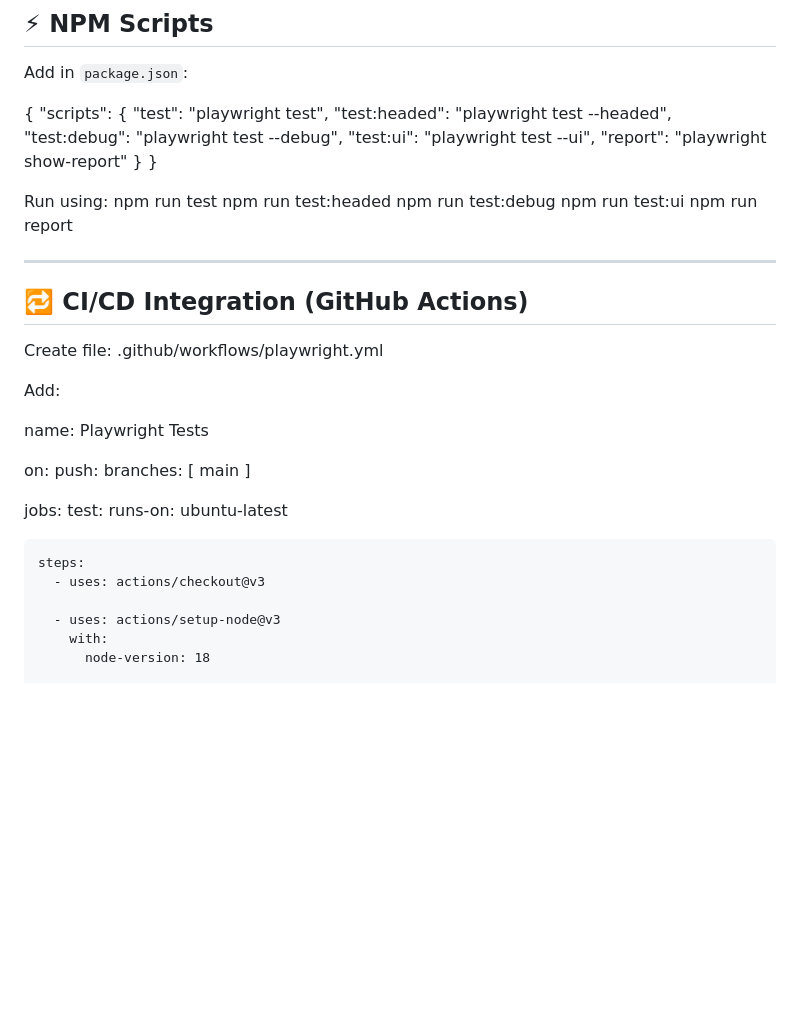
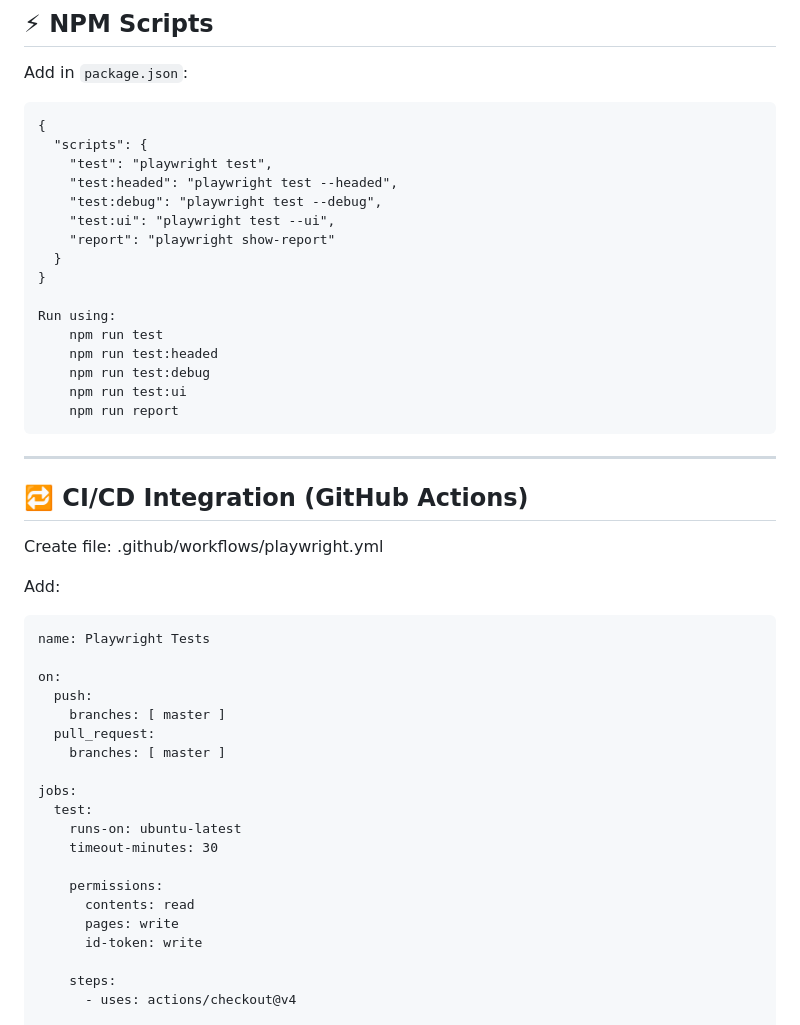
Before and after one commit to averma247/playwriteDemo, a Markdown page: README.md, the part around one of its changes. Rendered like a GitHub page; blank space fills up the shorter version.

```diff
--- a/README.md
+++ b/README.md
@@ -125,22 +125,22 @@ Configurable options:
 
 Add in `package.json`:
 
-{
-  "scripts": {
-    "test": "playwright test",
-    "test:headed": "playwright test --headed",
-    "test:debug": "playwright test --debug",
-    "test:ui": "playwright test --ui",
-    "report": "playwright show-report"
-  }
-}
+    {
+      "scripts": {
+        "test": "playwright test",
+        "test:headed": "playwright test --headed",
+        "test:debug": "playwright test --debug",
+        "test:ui": "playwright test --ui",
+        "report": "playwright show-report"
+      }
+    }
 
-Run using:
-    npm run test
-    npm run test:headed
-    npm run test:debug
-    npm run test:ui
-    npm run report
+    Run using:
+        npm run test
+        npm run test:headed
+        npm run test:debug
+        npm run test:ui
+        npm run report
 
 ---
 
@@ -151,20 +151,24 @@ Create file:
 
 Add:
 
-name: Playwright Tests
+    name: Playwright Tests
 
-on:
-  push:
-    branches: [ main ]
+    on:
+      push:
+        branches: [ master ]
+      pull_request:
+        branches: [ master ]
 
-jobs:
-  test:
-    runs-on: ubuntu-latest
+    jobs:
+      test:
+        runs-on: ubuntu-latest
+        timeout-minutes: 30
 
-    steps:
-      - uses: actions/checkout@v3
+        permissions:
+          contents: read
+          pages: write
+          id-token: write
 
-      - uses: actions/setup-node@v3
-        with:
-          node-version: 18
+        steps:
+          - uses: actions/checkout@v4
 
```
Also changed, not shown: other parts of README.md (+68 -3 lines).
